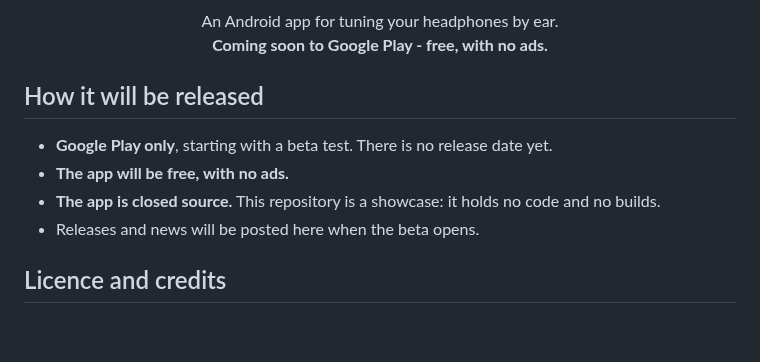
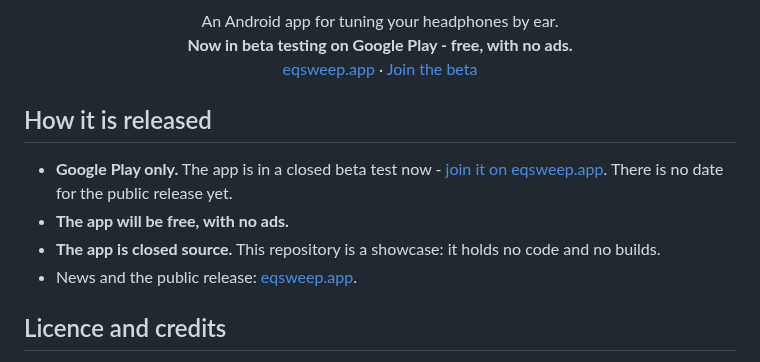
Before and after one commit to Chronosauros/eq-sweep, a Markdown page: README.md, the part around one of its changes. Rendered like a GitHub page; blank space fills up the shorter version.

Commit message:
EQ Sweep is in beta testing: links to eqsweep.app and the beta sign-up
Co-Authored-By: Claude Opus 5.5 <noreply@anthropic.com>

```diff
--- a/README.md
+++ b/README.md
@@ -4,15 +4,16 @@
 
 <p align="center">
   An Android app for tuning your headphones by ear.<br>
-  <b>Coming soon to Google Play - free, with no ads.</b>
+  <b>Now in beta testing on Google Play - free, with no ads.</b><br>
+  <a href="https://eqsweep.app/">eqsweep.app</a> · <a href="https://eqsweep.app/#beta">Join the beta</a>
 </p>
 
-## How it will be released
+## How it is released
 
-- **Google Play only**, starting with a beta test. There is no release date yet.
+- **Google Play only.** The app is in a closed beta test now - [join it on eqsweep.app](https://eqsweep.app/#beta). There is no date for the public release yet.
 - **The app will be free, with no ads.**
 - **The app is closed source.** This repository is a showcase: it holds no code and no builds.
-- Releases and news will be posted here when the beta opens.
+- News and the public release: [eqsweep.app](https://eqsweep.app/).
 
 ## Licence and credits
 
```
Also changed, not shown: other parts of README.md (+1 -1 lines), docs/images/teaser.png.
